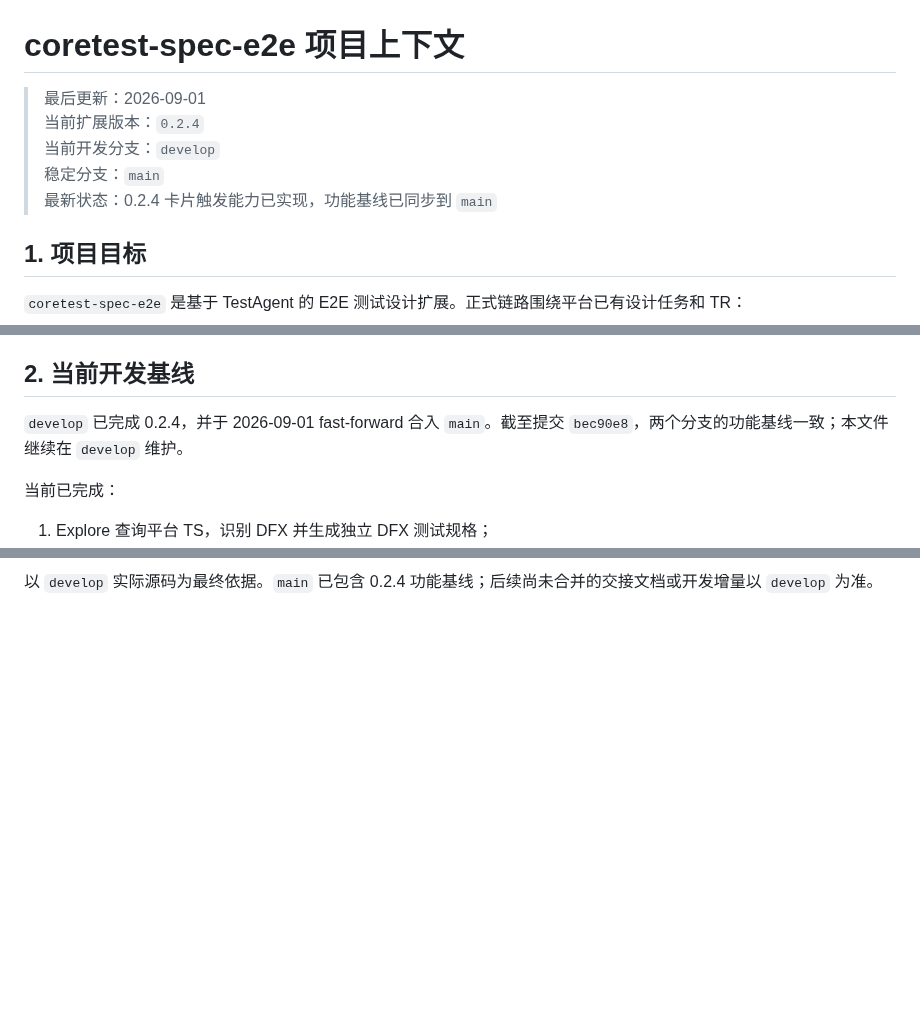
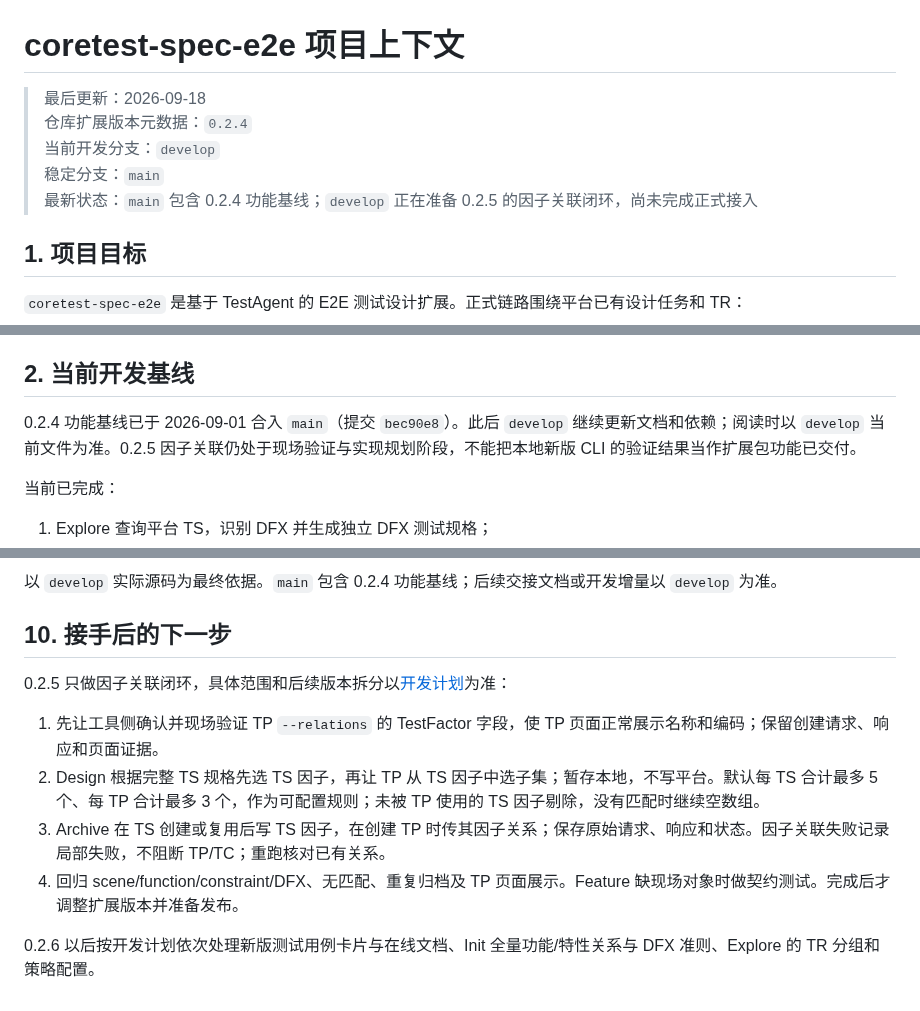
Before and after one commit to yf990848-droid/coretest-spec-e2e, a Markdown page: docs/PROJECT_CONTEXT.md, 3 parts joined by grey strips. GitHub-like rendering; blank space fills up the shorter version.

```diff
--- a/docs/PROJECT_CONTEXT.md
+++ b/docs/PROJECT_CONTEXT.md
@@ -1,10 +1,10 @@
 # coretest-spec-e2e 项目上下文
 
-> 最后更新：2026-09-01
-> 当前扩展版本：`0.2.4`
+> 最后更新：2026-09-18
+> 仓库扩展版本元数据：`0.2.4`
 > 当前开发分支：`develop`
 > 稳定分支：`main`
-> 最新状态：0.2.4 卡片触发能力已实现，功能基线已同步到 `main`
+> 最新状态：`main` 包含 0.2.4 功能基线；`develop` 正在准备 0.2.5 的因子关联闭环，尚未完成正式接入
 
 ## 1. 项目目标
 
@@ -36,7 +36,7 @@ Portal 卡片也可从 TR/TS 节点直接触发 Explore/Design。
 
 ## 2. 当前开发基线
 
-`develop` 已完成 0.2.4，并于 2026-09-01 fast-forward 合入 `main`。截至提交 `bec90e8`，两个分支的功能基线一致；本文件继续在 `develop` 维护。
+0.2.4 功能基线已于 2026-09-01 合入 `main`（提交 `bec90e8`）。此后 `develop` 继续更新文档和依赖；阅读时以 `develop` 当前文件为准。0.2.5 因子关联仍处于现场验证与实现规划阶段，不能把本地新版 CLI 的验证结果当作扩展包功能已交付。
 
 当前已完成：
 
@@ -376,2 +393,13 @@ Portal iframe → event=aiAnalyse → webapps/default/index.html → type=chat
 
-以 `develop` 实际源码为最终依据。`main` 已包含 0.2.4 功能基线；后续尚未合并的交接文档或开发增量以 `develop` 为准。
+以 `develop` 实际源码为最终依据。`main` 包含 0.2.4 功能基线；后续交接文档或开发增量以 `develop` 为准。
+
+## 10. 接手后的下一步
+
+0.2.5 只做因子关联闭环，具体范围和后续版本拆分以[开发计划](0.2.5_AND_FOLLOWUP_DEVELOPMENT_PLAN.md)为准：
+
+1. 先让工具侧确认并现场验证 TP `--relations` 的 TestFactor 字段，使 TP 页面正常展示名称和编码；保留创建请求、响应和页面证据。
+2. Design 根据完整 TS 规格先选 TS 因子，再让 TP 从 TS 因子中选子集；暂存本地，不写平台。默认每 TS 合计最多 5 个、每 TP 合计最多 3 个，作为可配置规则；未被 TP 使用的 TS 因子剔除，没有匹配时继续空数组。
+3. Archive 在 TS 创建或复用后写 TS 因子，在创建 TP 时传其因子关系；保存原始请求、响应和状态。因子关联失败记录局部失败，不阻断 TP/TC；重跑核对已有关系。
+4. 回归 scene/function/constraint/DFX、无匹配、重复归档及 TP 页面展示。Feature 缺现场对象时做契约测试。完成后才调整扩展版本并准备发布。
+
+0.2.6 以后按开发计划依次处理新版测试用例卡片与在线文档、Init 全量功能/特性关系与 DFX 准则、Explore 的 TR 分组和策略配置。
```
Also changed, not shown: other parts of docs/PROJECT_CONTEXT.md (+23 -6 lines).
